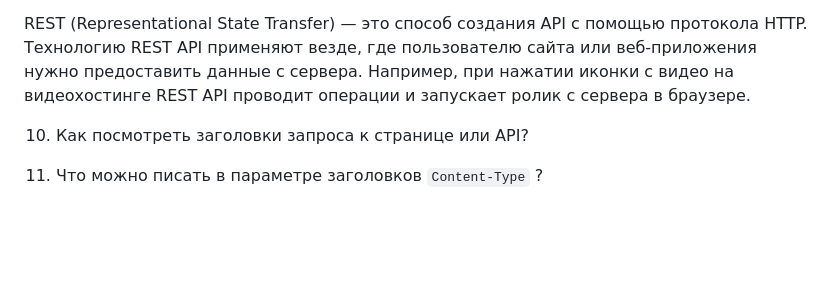
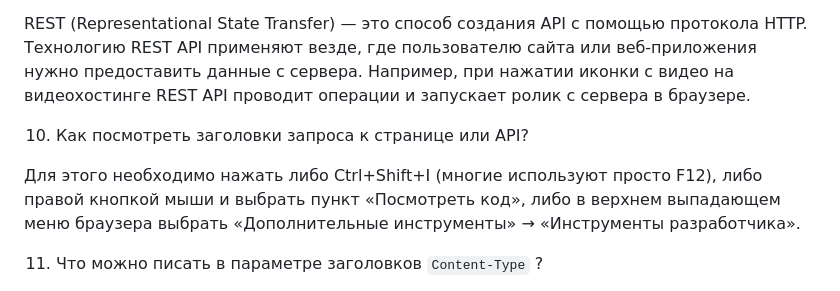
Before and after one commit to Aida1005/week19-JS, a Markdown page: README.md, the part around the change. Drawn GitHub-style; blank space fills up the shorter version.

```diff
--- a/README.md
+++ b/README.md
@@ -48,6 +48,8 @@ REST (Representational State Transfer) — это способ создания
 
 10. Как посмотреть заголовки запроса к странице или API?
 
+Для этого необходимо нажать либо Ctrl+Shift+I (многие используют просто F12), либо правой кнопкой мыши и выбрать пункт «Посмотреть код», либо в верхнем выпадающем меню браузера выбрать «Дополнительные инструменты» → «Инструменты разработчика».
+
 11. Что можно писать в параметре заголовков `Content-Type` ?
 
 Image/jpeg: JPEG image file. Image/tiff: TIFF image file. Text/plain: TXT file (Plain Text) Video/mpeg: MP2, MPA, MPE, MPEG, MPG files.
```
